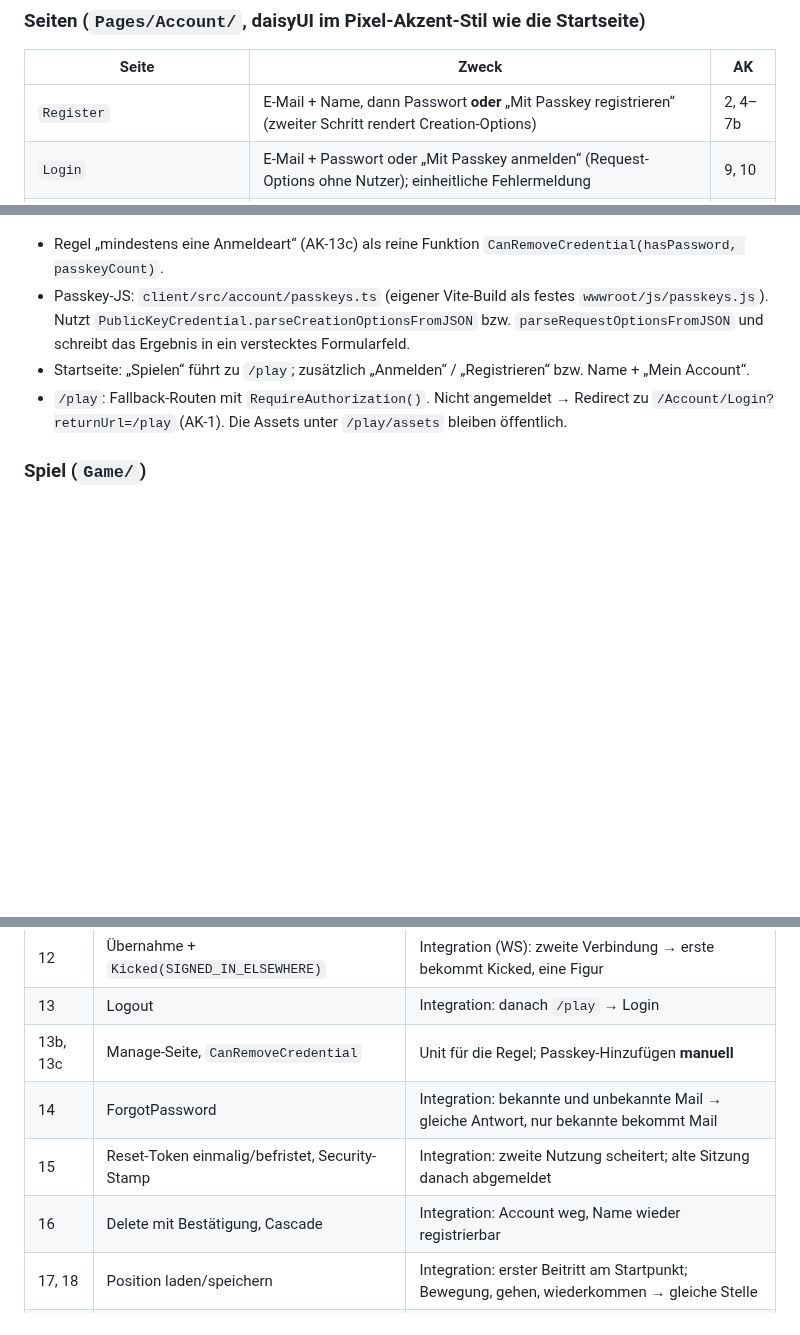
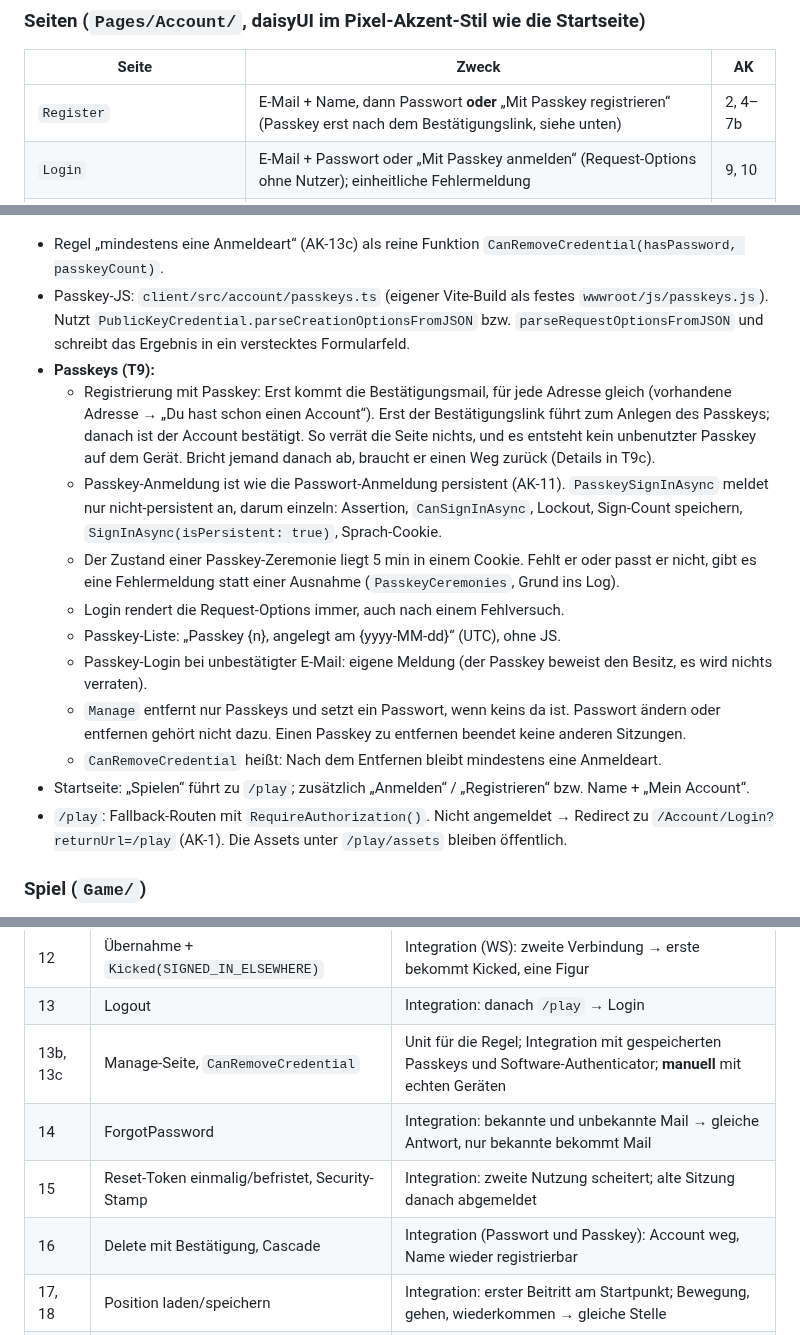
Before and after one commit to heckertobias/browser-game, a Markdown page: specs/003-accounts/plan.md, 3 parts joined by grey strips. Rendered like a GitHub page; blank space fills up the shorter version.

Commit message:
Decide passkey flows and split T9 in 003
Co-Authored-By: Claude Opus 5.5 <noreply@anthropic.com>
Claude-Session: https://claude.ai/code/session_016jiVTfGqAACCn4JQMSwGUp

```diff
--- a/specs/003-accounts/plan.md
+++ b/specs/003-accounts/plan.md
@@ -92,7 +92,7 @@ HTML gerendert (ADR 0005). Es entsteht keine JSON-API, deren Typen der Client te
 ### Seiten (`Pages/Account/`, daisyUI im Pixel-Akzent-Stil wie die Startseite)
 | Seite | Zweck | AK |
 |---|---|---|
-| `Register` | E-Mail + Name, dann Passwort **oder** „Mit Passkey registrieren“ (zweiter Schritt rendert Creation-Options) | 2, 4–7b |
+| `Register` | E-Mail + Name, dann Passwort **oder** „Mit Passkey registrieren“ (Passkey erst nach dem Bestätigungslink, siehe unten) | 2, 4–7b |
 | `Login` | E-Mail + Passwort oder „Mit Passkey anmelden“ (Request-Options ohne Nutzer); einheitliche Fehlermeldung | 9, 10 |
 | `ConfirmEmail`, `ResendConfirmation` | Bestätigungslink einlösen bzw. neu senden (Antwort verrät nichts) | 3 |
 | `ForgotPassword`, `ResetPassword` | Reset-Link anfordern (immer gleiche Antwort) bzw. neues Passwort setzen | 14, 15 |
@@ -104,6 +104,22 @@ HTML gerendert (ADR 0005). Es entsteht keine JSON-API, deren Typen der Client te
 - Passkey-JS: `client/src/account/passkeys.ts` (eigener Vite-Build als festes `wwwroot/js/passkeys.js`). Nutzt
   `PublicKeyCredential.parseCreationOptionsFromJSON` bzw. `parseRequestOptionsFromJSON` und schreibt das Ergebnis
   in ein verstecktes Formularfeld.
+- **Passkeys (T9):**
+  - Registrierung mit Passkey: Erst kommt die Bestätigungsmail, für jede Adresse gleich (vorhandene Adresse →
+    „Du hast schon einen Account“). Erst der Bestätigungslink führt zum Anlegen des Passkeys; danach ist der Account
+    bestätigt. So verrät die Seite nichts, und es entsteht kein unbenutzter Passkey auf dem Gerät. Bricht jemand
+    danach ab, braucht er einen Weg zurück (Details in T9c).
+  - Passkey-Anmeldung ist wie die Passwort-Anmeldung persistent (AK-11). `PasskeySignInAsync` meldet nur
+    nicht-persistent an, darum einzeln: Assertion, `CanSignInAsync`, Lockout, Sign-Count speichern,
+    `SignInAsync(isPersistent: true)`, Sprach-Cookie.
+  - Der Zustand einer Passkey-Zeremonie liegt 5 min in einem Cookie. Fehlt er oder passt er nicht, gibt es eine
+    Fehlermeldung statt einer Ausnahme (`PasskeyCeremonies`, Grund ins Log).
+  - Login rendert die Request-Options immer, auch nach einem Fehlversuch.
+  - Passkey-Liste: „Passkey {n}, angelegt am {yyyy-MM-dd}“ (UTC), ohne JS.
+  - Passkey-Login bei unbestätigter E-Mail: eigene Meldung (der Passkey beweist den Besitz, es wird nichts verraten).
+  - `Manage` entfernt nur Passkeys und setzt ein Passwort, wenn keins da ist. Passwort ändern oder entfernen gehört
+    nicht dazu. Einen Passkey zu entfernen beendet keine anderen Sitzungen.
+  - `CanRemoveCredential` heißt: Nach dem Entfernen bleibt mindestens eine Anmeldeart.
 - Startseite: „Spielen“ führt zu `/play`; zusätzlich „Anmelden“ / „Registrieren“ bzw. Name + „Mein Account“.
 - `/play`: Fallback-Routen mit `RequireAuthorization()`. Nicht angemeldet → Redirect zu `/Account/Login?returnUrl=/play`
   (AK-1). Die Assets unter `/play/assets` bleiben öffentlich.
@@ -178,10 +194,10 @@ HTML gerendert (ADR 0005). Es entsteht keine JSON-API, deren Typen der Client te
 | 11 | persistentes Cookie, 30 Tage fest | Integration: `Set-Cookie` mit Expires ≈ 30 Tage |
 | 12 | Übernahme + `Kicked(SIGNED_IN_ELSEWHERE)` | Integration (WS): zweite Verbindung → erste bekommt Kicked, eine Figur |
 | 13 | Logout | Integration: danach `/play` → Login |
-| 13b, 13c | Manage-Seite, `CanRemoveCredential` | Unit für die Regel; Passkey-Hinzufügen **manuell** |
+| 13b, 13c | Manage-Seite, `CanRemoveCredential` | Unit für die Regel; Integration mit gespeicherten Passkeys und Software-Authenticator; **manuell** mit echten Geräten |
 | 14 | ForgotPassword | Integration: bekannte und unbekannte Mail → gleiche Antwort, nur bekannte bekommt Mail |
 | 15 | Reset-Token einmalig/befristet, Security-Stamp | Integration: zweite Nutzung scheitert; alte Sitzung danach abgemeldet |
-| 16 | Delete mit Bestätigung, Cascade | Integration: Account weg, Name wieder registrierbar |
+| 16 | Delete mit Bestätigung, Cascade | Integration (Passwort und Passkey): Account weg, Name wieder registrierbar |
 | 17, 18 | Position laden/speichern | Integration: erster Beitritt am Startpunkt; Bewegung, gehen, wiederkommen → gleiche Stelle |
 | 19 | gebündeltes Speichern + Flush beim Stop | Integration: neuer Server auf derselben DB-Datei → Position ≤ 5 s alt |
 | 19b | HUD zeigt gerundete eigene Position | Vitest: Formatierung; **manuell**: gehen, wiederkommen, gleiche Koordinaten |
```
Also changed, not shown: other parts of specs/003-accounts/plan.md (+1 -1 lines), specs/003-accounts/tasks.md (+6 -0 lines).
